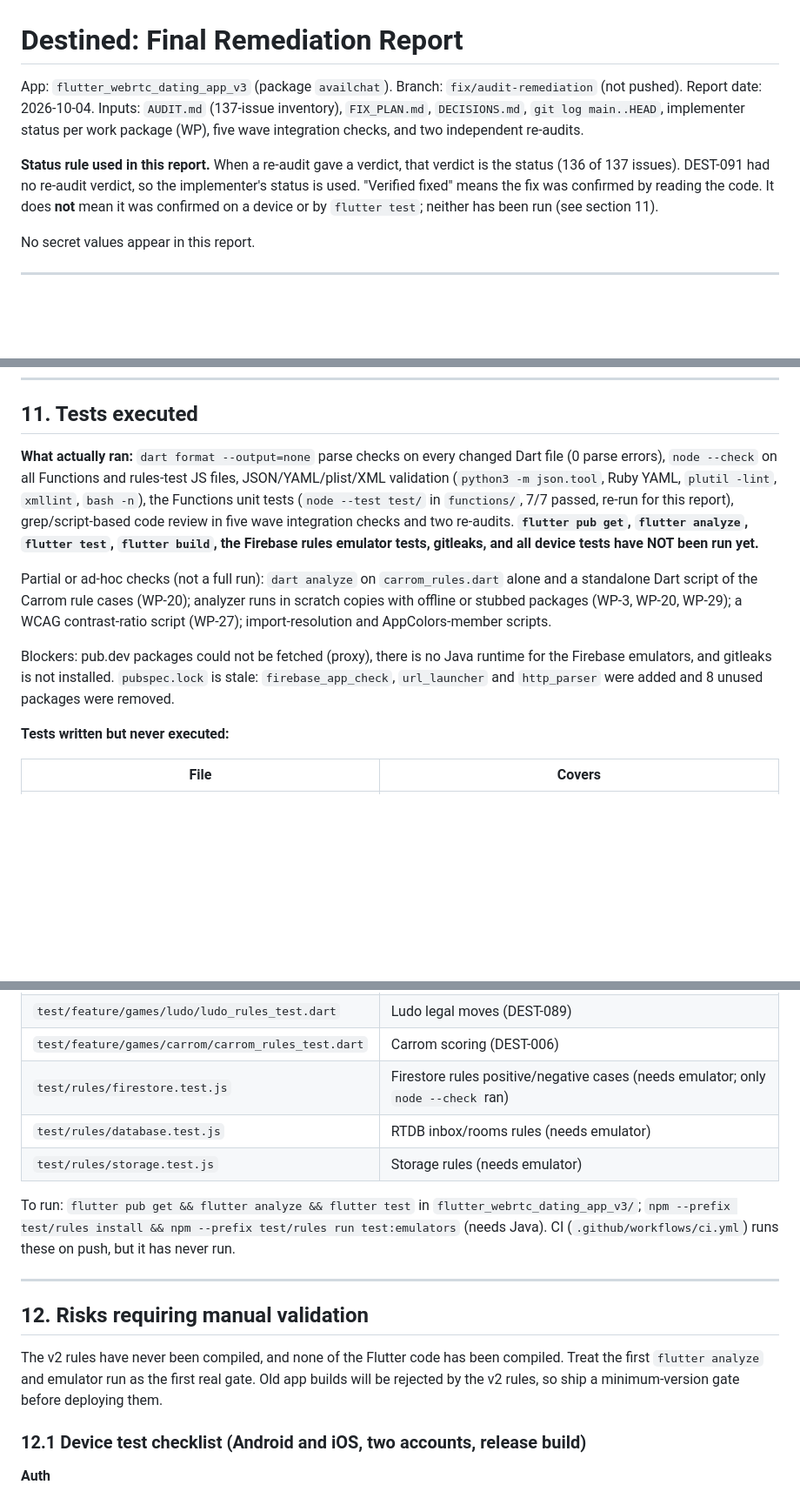
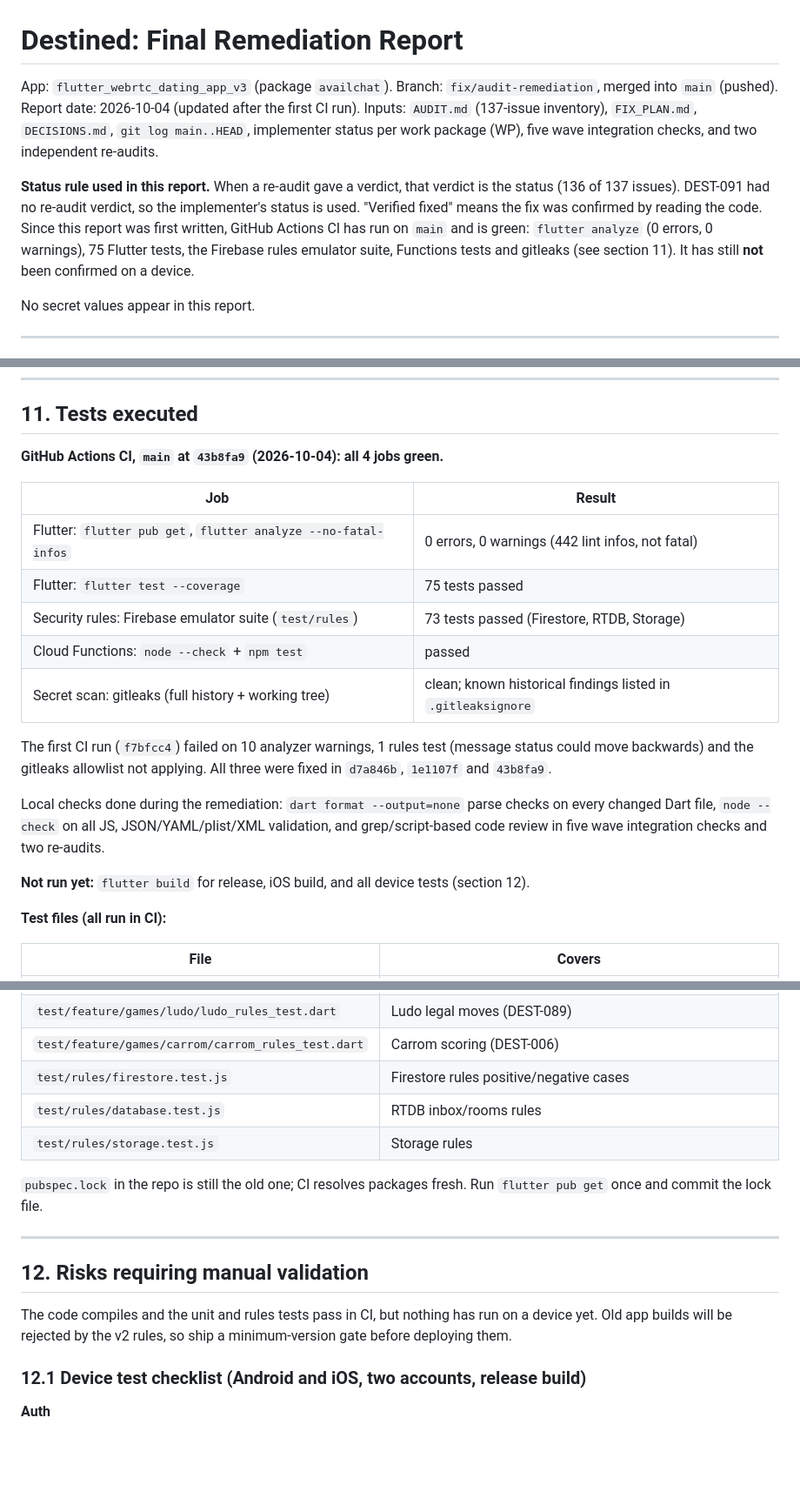
Before and after one commit to Ankit3455/live-chat-app, a Markdown page: FINAL_REPORT.md, 3 parts joined by grey strips. Shown at 87% size. Drawn GitHub-style; blank space fills up the shorter version.

```diff
--- a/FINAL_REPORT.md
+++ b/FINAL_REPORT.md
@@ -1,9 +1,9 @@
 # Destined: Final Remediation Report
 
-App: `flutter_webrtc_dating_app_v3` (package `availchat`). Branch: `fix/audit-remediation` (not pushed). Report date: 2026-10-04.
+App: `flutter_webrtc_dating_app_v3` (package `availchat`). Branch: `fix/audit-remediation`, merged into `main` (pushed). Report date: 2026-10-04 (updated after the first CI run).
 Inputs: `AUDIT.md` (137-issue inventory), `FIX_PLAN.md`, `DECISIONS.md`, `git log main..HEAD`, implementer status per work package (WP), five wave integration checks, and two independent re-audits.
 
-**Status rule used in this report.** When a re-audit gave a verdict, that verdict is the status (136 of 137 issues). DEST-091 had no re-audit verdict, so the implementer's status is used. "Verified fixed" means the fix was confirmed by reading the code. It does **not** mean it was confirmed on a device or by `flutter test`; neither has been run (see section 11).
+**Status rule used in this report.** When a re-audit gave a verdict, that verdict is the status (136 of 137 issues). DEST-091 had no re-audit verdict, so the implementer's status is used. "Verified fixed" means the fix was confirmed by reading the code. Since this report was first written, GitHub Actions CI has run on `main` and is green: `flutter analyze` (0 errors, 0 warnings), 75 Flutter tests, the Firebase rules emulator suite, Functions tests and gitleaks (see section 11). It has still **not** been confirmed on a device.
 
 No secret values appear in this report.
 
@@ -529,13 +527,23 @@ b13eacf Re-audit: cap reply snapshot text at 2000 chars to match rules
 
 ## 11. Tests executed
 
-**What actually ran:** `dart format --output=none` parse checks on every changed Dart file (0 parse errors), `node --check` on all Functions and rules-test JS files, JSON/YAML/plist/XML validation (`python3 -m json.tool`, Ruby YAML, `plutil -lint`, `xmllint`, `bash -n`), the Functions unit tests (`node --test test/` in `functions/`, 7/7 passed, re-run for this report), grep/script-based code review in five wave integration checks and two re-audits. **`flutter pub get`, `flutter analyze`, `flutter test`, `flutter build`, the Firebase rules emulator tests, gitleaks, and all device tests have NOT been run yet.**
+**GitHub Actions CI, `main` at `43b8fa9` (2026-10-04): all 4 jobs green.**
 
-Partial or ad-hoc checks (not a full run): `dart analyze` on `carrom_rules.dart` alone and a standalone Dart script of the Carrom rule cases (WP-20); analyzer runs in scratch copies with offline or stubbed packages (WP-3, WP-20, WP-29); a WCAG contrast-ratio script (WP-27); import-resolution and AppColors-member scripts.
+| Job | Result |
+|---|---|
+| Flutter: `flutter pub get`, `flutter analyze --no-fatal-infos` | 0 errors, 0 warnings (442 lint infos, not fatal) |
+| Flutter: `flutter test --coverage` | 75 tests passed |
+| Security rules: Firebase emulator suite (`test/rules`) | 73 tests passed (Firestore, RTDB, Storage) |
+| Cloud Functions: `node --check` + `npm test` | passed |
+| Secret scan: gitleaks (full history + working tree) | clean; known historical findings listed in `.gitleaksignore` |
 
-Blockers: pub.dev packages could not be fetched (proxy), there is no Java runtime for the Firebase emulators, and gitleaks is not installed. `pubspec.lock` is stale: `firebase_app_check`, `url_launcher` and `http_parser` were added and 8 unused packages were removed.
+The first CI run (`f7bfcc4`) failed on 10 analyzer warnings, 1 rules test (message status could move backwards) and the gitleaks allowlist not applying. All three were fixed in `d7a846b`, `1e1107f` and `43b8fa9`.
 
-**Tests written but never executed:**
+Local checks done during the remediation: `dart format --output=none` parse checks on every changed Dart file, `node --check` on all JS, JSON/YAML/plist/XML validation, and grep/script-based code review in five wave integration checks and two re-audits.
+
+**Not run yet:** `flutter build` for release, iOS build, and all device tests (section 12).
+
+**Test files (all run in CI):**
 
 | File | Covers |
 |---|---|
@@ -550,17 +558,17 @@ Blockers: pub.dev packages could not be fetched (proxy), there is no Java runtim
 | `test/services/media_validator_test.dart` | Media type/size/duration limits (DEST-013) |
 | `test/feature/games/ludo/ludo_rules_test.dart` | Ludo legal moves (DEST-089) |
 | `test/feature/games/carrom/carrom_rules_test.dart` | Carrom scoring (DEST-006) |
-| `test/rules/firestore.test.js` | Firestore rules positive/negative cases (needs emulator; only `node --check` ran) |
-| `test/rules/database.test.js` | RTDB inbox/rooms rules (needs emulator) |
-| `test/rules/storage.test.js` | Storage rules (needs emulator) |
+| `test/rules/firestore.test.js` | Firestore rules positive/negative cases |
+| `test/rules/database.test.js` | RTDB inbox/rooms rules |
+| `test/rules/storage.test.js` | Storage rules |
 
-To run: `flutter pub get && flutter analyze && flutter test` in `flutter_webrtc_dating_app_v3/`; `npm --prefix test/rules install && npm --prefix test/rules run test:emulators` (needs Java). CI (`.github/workflows/ci.yml`) runs these on push, but it has never run.
+`pubspec.lock` in the repo is still the old one; CI resolves packages fresh. Run `flutter pub get` once and commit the lock file.
 
 ---
 
 ## 12. Risks requiring manual validation
 
-The v2 rules have never been compiled, and none of the Flutter code has been compiled. Treat the first `flutter analyze` and emulator run as the first real gate. Old app builds will be rejected by the v2 rules, so ship a minimum-version gate before deploying them.
+The code compiles and the unit and rules tests pass in CI, but nothing has run on a device yet. Old app builds will be rejected by the v2 rules, so ship a minimum-version gate before deploying them.
 
 ### 12.1 Device test checklist (Android and iOS, two accounts, release build)
 
```
Also changed, not shown: other parts of FINAL_REPORT.md (+18 -20 lines).
